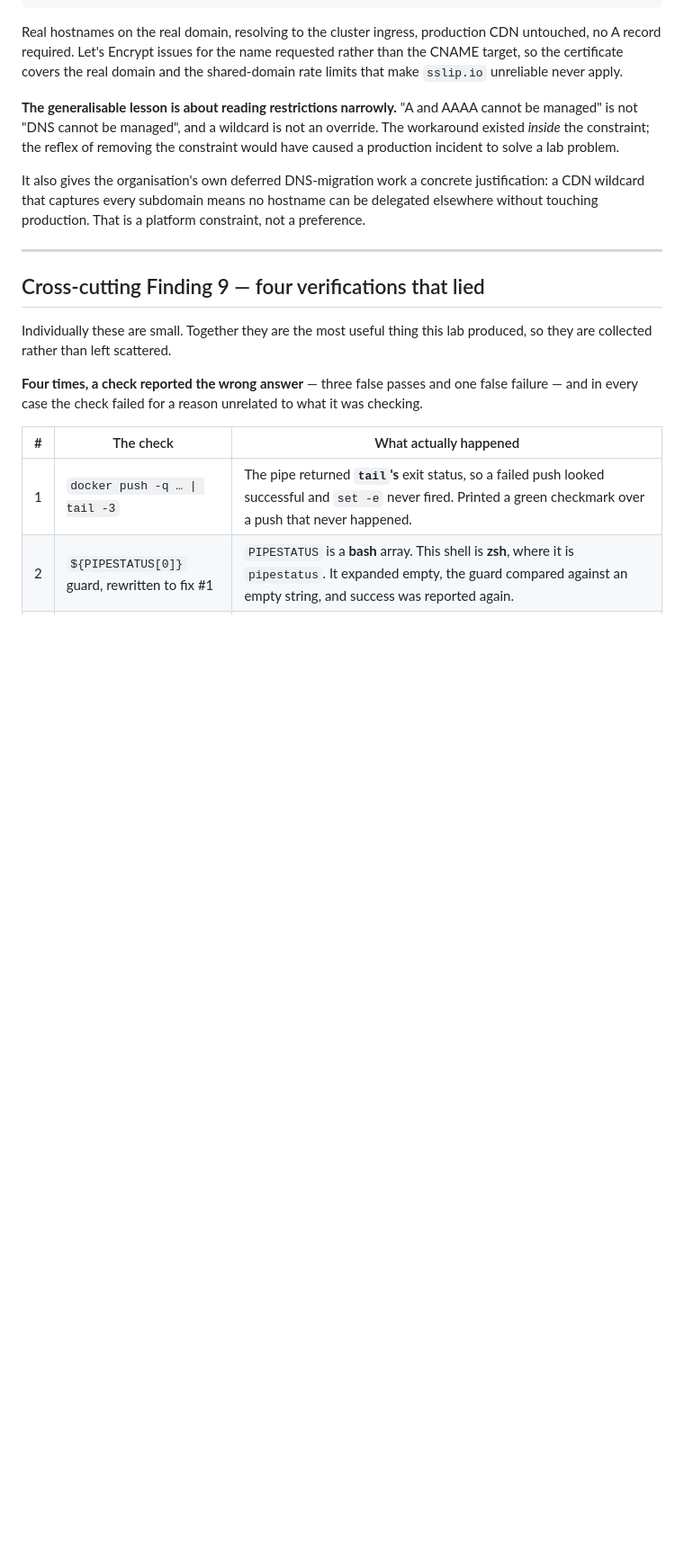
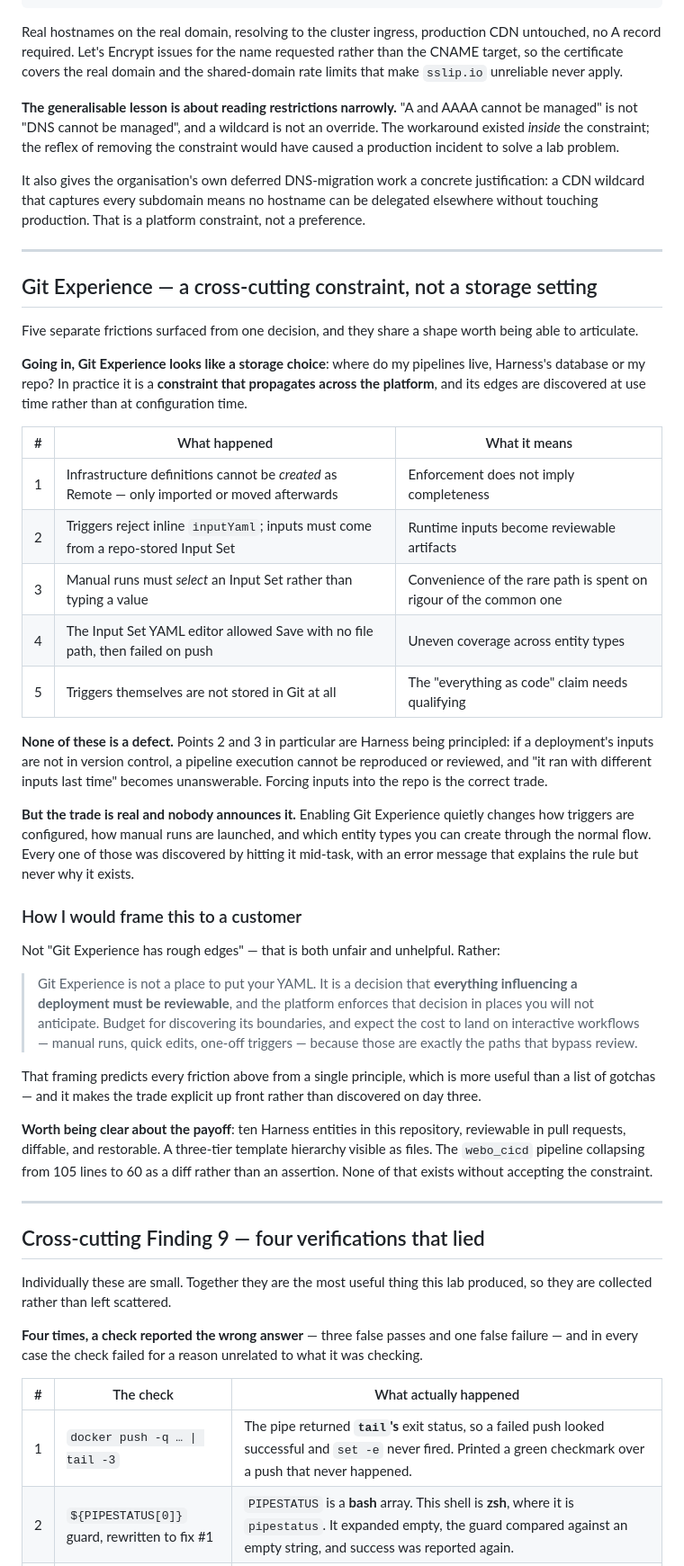
Before and after one commit to vlad-ko/k8s-cicd, a Markdown page: docs/LAB-NOTES.md, the part around one of its changes. Shown at 90% size. Rendered like a GitHub page; blank space fills up the shorter version.

```diff
--- a/docs/LAB-NOTES.md
+++ b/docs/LAB-NOTES.md
@@ -1286,6 +1286,54 @@ without touching production. That is a platform constraint, not a preference.
 
 ---
 
+## Git Experience — a cross-cutting constraint, not a storage setting
+
+Five separate frictions surfaced from one decision, and they share a shape worth being able
+to articulate.
+
+**Going in, Git Experience looks like a storage choice**: where do my pipelines live,
+Harness's database or my repo? In practice it is a **constraint that propagates across the
+platform**, and its edges are discovered at use time rather than at configuration time.
+
+| # | What happened | What it means |
+|---|---|---|
+| 1 | Infrastructure definitions cannot be *created* as Remote — only imported or moved afterwards | Enforcement does not imply completeness |
+| 2 | Triggers reject inline `inputYaml`; inputs must come from a repo-stored Input Set | Runtime inputs become reviewable artifacts |
+| 3 | Manual runs must *select* an Input Set rather than typing a value | Convenience of the rare path is spent on rigour of the common one |
+| 4 | The Input Set YAML editor allowed Save with no file path, then failed on push | Uneven coverage across entity types |
+| 5 | Triggers themselves are not stored in Git at all | The "everything as code" claim needs qualifying |
+
+**None of these is a defect.** Points 2 and 3 in particular are Harness being principled: if a
+deployment's inputs are not in version control, a pipeline execution cannot be reproduced or
+reviewed, and "it ran with different inputs last time" becomes unanswerable. Forcing inputs
+into the repo is the correct trade.
+
+**But the trade is real and nobody announces it.** Enabling Git Experience quietly changes
+how triggers are configured, how manual runs are launched, and which entity types you can
+create through the normal flow. Every one of those was discovered by hitting it mid-task,
+with an error message that explains the rule but never why it exists.
+
+### How I would frame this to a customer
+
+Not "Git Experience has rough edges" — that is both unfair and unhelpful. Rather:
+
+> Git Experience is not a place to put your YAML. It is a decision that **everything
+> influencing a deployment must be reviewable**, and the platform enforces that decision in
+> places you will not anticipate. Budget for discovering its boundaries, and expect the cost
+> to land on interactive workflows — manual runs, quick edits, one-off triggers — because
+> those are exactly the paths that bypass review.
+
+That framing predicts every friction above from a single principle, which is more useful than
+a list of gotchas — and it makes the trade explicit up front rather than discovered on day
+three.
+
+**Worth being clear about the payoff**: ten Harness entities in this repository, reviewable
+in pull requests, diffable, and restorable. A three-tier template hierarchy visible as files.
+The `webo_cicd` pipeline collapsing from 105 lines to 60 as a diff rather than an assertion.
+None of that exists without accepting the constraint.
+
+---
+
 ## Cross-cutting Finding 9 — four verifications that lied
 
 Individually these are small. Together they are the most useful thing this lab produced, so
```
Also changed, not shown: other parts of docs/LAB-NOTES.md (+58 -3 lines).
